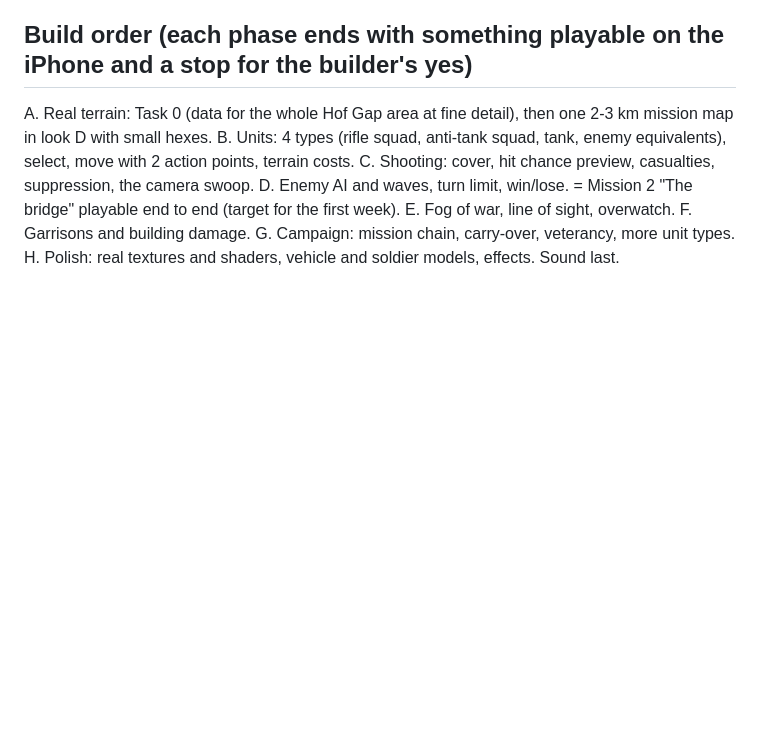
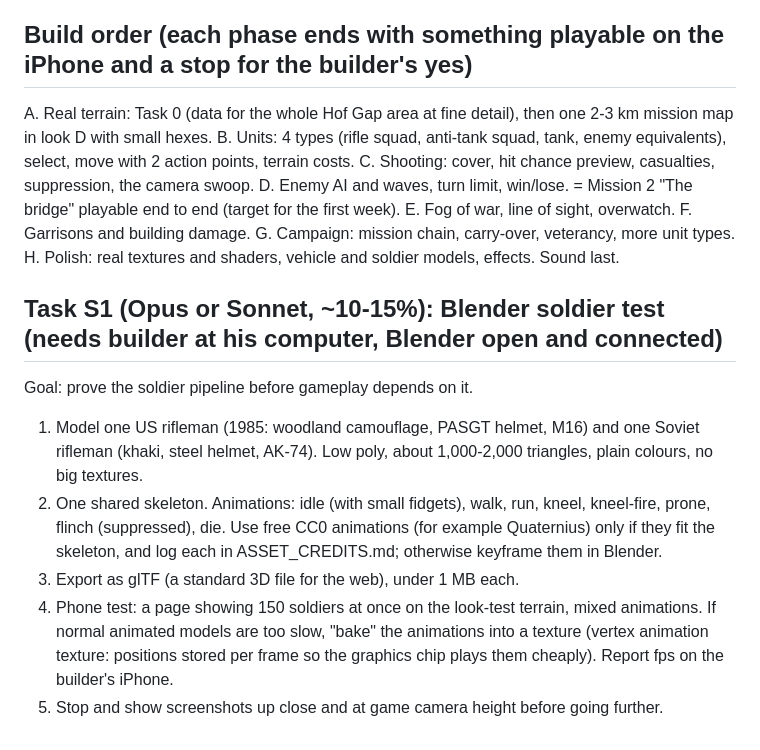
Before and after one commit to dakotamaverick01/coldwar-hex, a Markdown page: PLAN.md, the part around the change. Drawn GitHub-style; blank space fills up the shorter version.

Commit message:
Lock living-screen layers, watched enemy turn, Blender-made soldiers; add Task S1 soldier test
Co-Authored-By: Claude Opus 5.5 <noreply@anthropic.com>
Claude-Session: https://claude.ai/code/session_01NfxGF1iFLh6sESapHRjmt2

```diff
--- a/PLAN.md
+++ b/PLAN.md
@@ -171,3 +171,12 @@ E. Fog of war, line of sight, overwatch.
 F. Garrisons and building damage.
 G. Campaign: mission chain, carry-over, veterancy, more unit types.
 H. Polish: real textures and shaders, vehicle and soldier models, effects. Sound last.
+
+
+## Task S1 (Opus or Sonnet, ~10-15%): Blender soldier test (needs builder at his computer, Blender open and connected)
+Goal: prove the soldier pipeline before gameplay depends on it.
+1. Model one US rifleman (1985: woodland camouflage, PASGT helmet, M16) and one Soviet rifleman (khaki, steel helmet, AK-74). Low poly, about 1,000-2,000 triangles, plain colours, no big textures.
+2. One shared skeleton. Animations: idle (with small fidgets), walk, run, kneel, kneel-fire, prone, flinch (suppressed), die. Use free CC0 animations (for example Quaternius) only if they fit the skeleton, and log each in ASSET_CREDITS.md; otherwise keyframe them in Blender.
+3. Export as glTF (a standard 3D file for the web), under 1 MB each.
+4. Phone test: a page showing 150 soldiers at once on the look-test terrain, mixed animations. If normal animated models are too slow, "bake" the animations into a texture (vertex animation texture: positions stored per frame so the graphics chip plays them cheaply). Report fps on the builder's iPhone.
+5. Stop and show screenshots up close and at game camera height before going further.
```
Also changed, not shown: START_HERE.md (+3 -0 lines).
